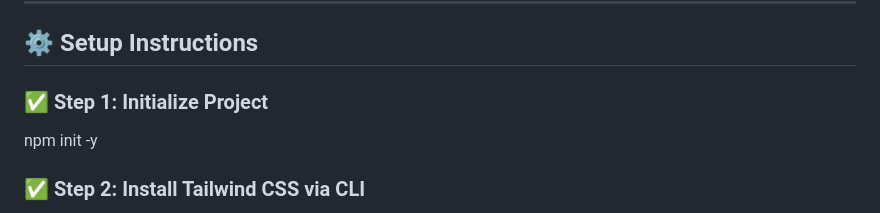
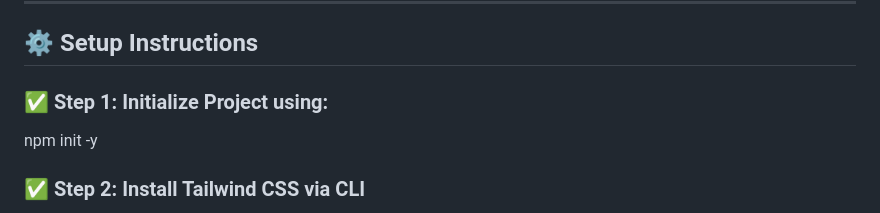
Before and after one commit to Deepak8519M/SignINForm, a Markdown page: readme.md, the part around the change. Drawn GitHub-style.

```diff
--- a/readme.md
+++ b/readme.md
@@ -32,7 +32,7 @@ project-root/
 
 ## ⚙️ Setup Instructions
 
-### ✅ Step 1: Initialize Project
+### ✅ Step 1: Initialize Project using:
 
 npm init -y
 
```
